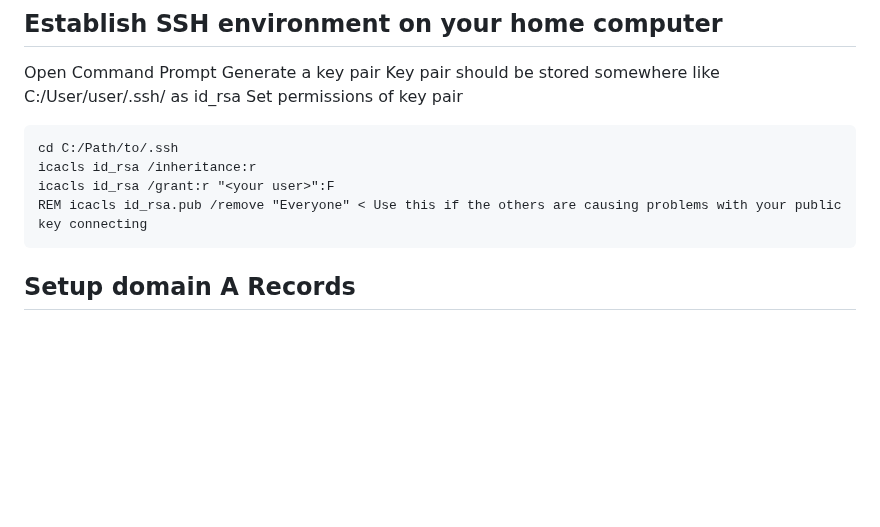
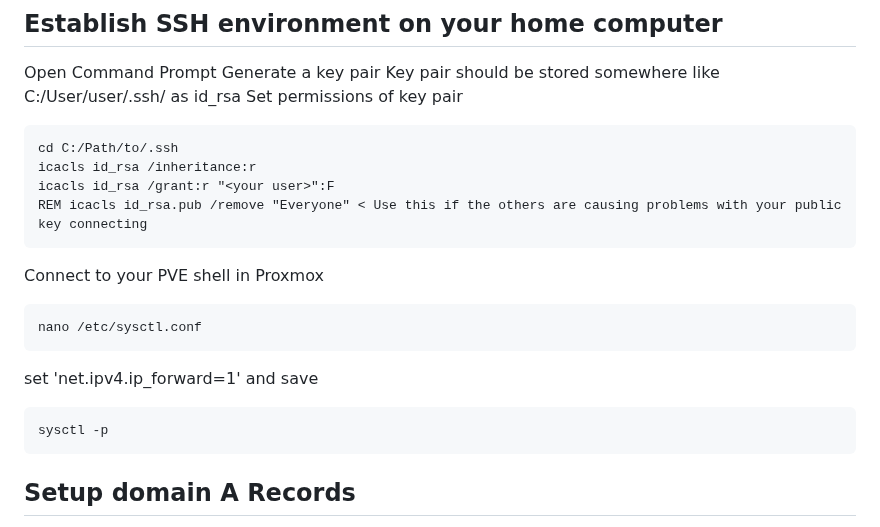
Before and after one commit to NolanDonahue/HomeServer, a Markdown page: new/instructions/readme.md, the part around the change. Rendered like a GitHub page; blank space fills up the shorter version.

````diff
--- a/new/instructions/readme.md
+++ b/new/instructions/readme.md
@@ -10,6 +10,14 @@ cd C:/Path/to/.ssh
 icacls id_rsa /inheritance:r
 icacls id_rsa /grant:r "<your user>":F
 REM icacls id_rsa.pub /remove "Everyone" < Use this if the others are causing problems with your public key connecting
+```
+Connect to your PVE shell in Proxmox
+```
+nano /etc/sysctl.conf
+```
+set 'net.ipv4.ip_forward=1' and save
+```
+sysctl -p
 ```
 
 ## Setup domain A Records
````
